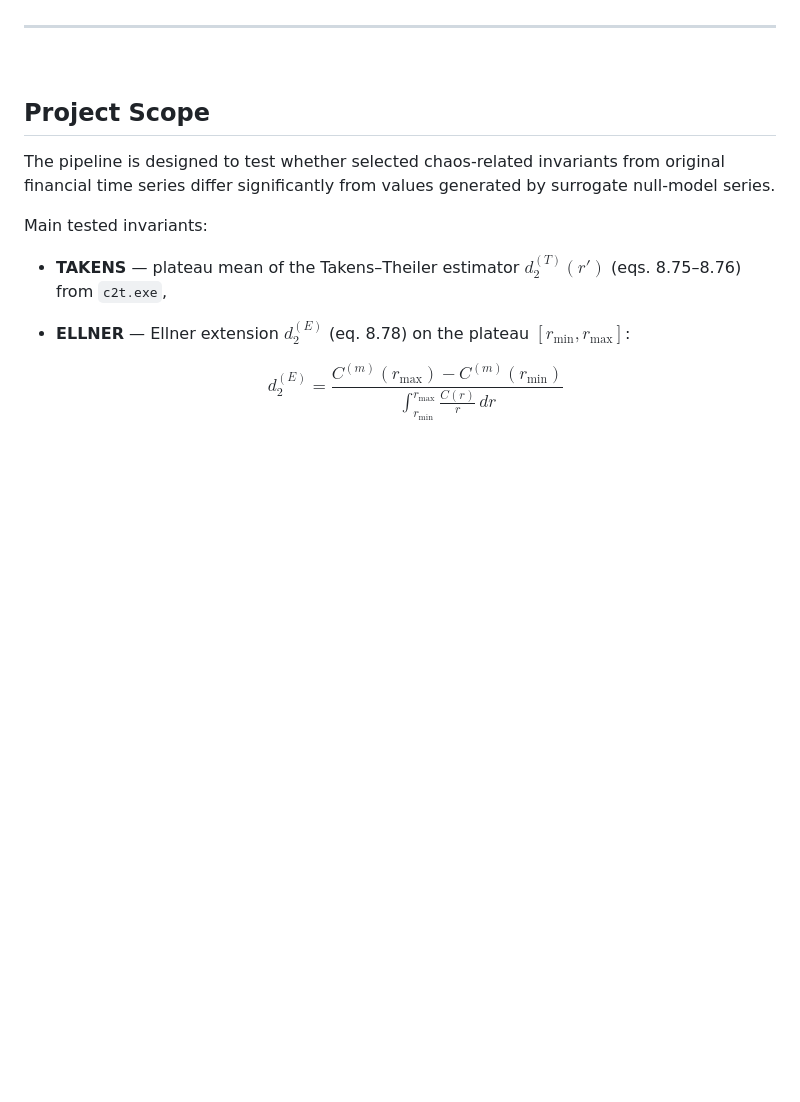
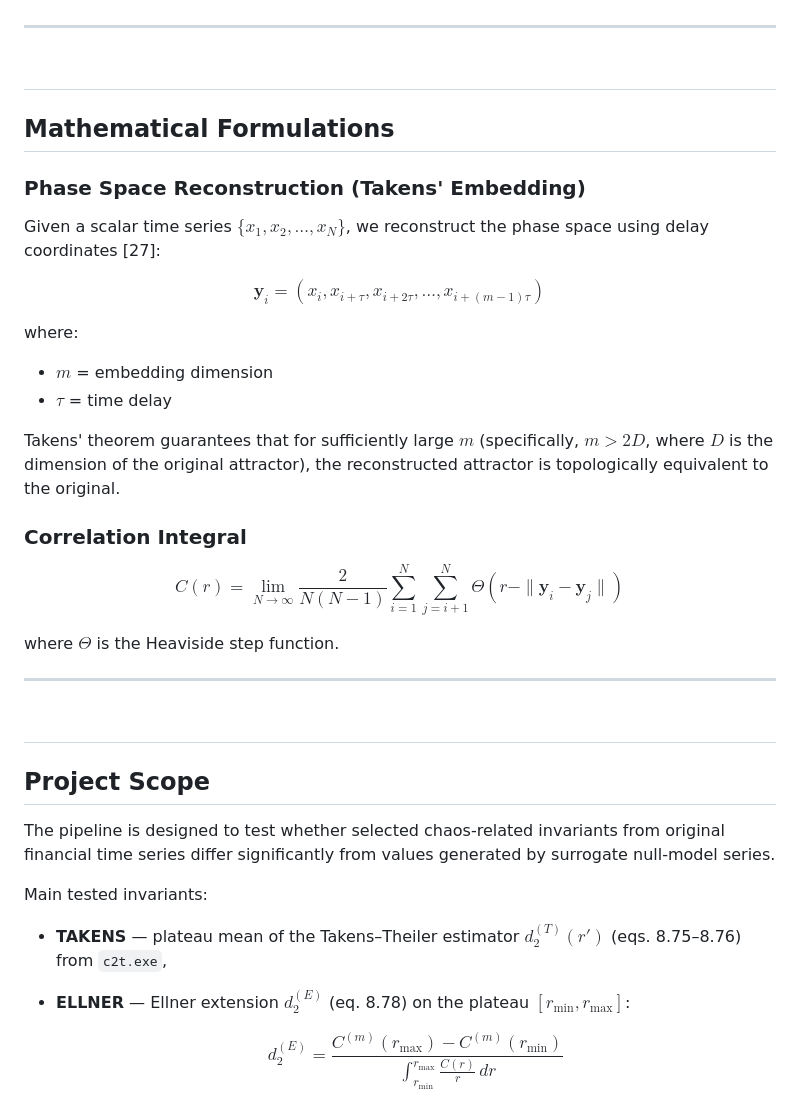
Before and after one commit to cryptotradingaddiction/Deterministic-chaos-in-financial-time-series, a Markdown page: README.md, the part around the change. Drawn GitHub-style; blank space fills up the shorter version.

```diff
--- a/README.md
+++ b/README.md
@@ -49,7 +49,33 @@ This project combines:
 &nbsp;
 &nbsp;
 &nbsp;
-
+---
+
+## Mathematical Formulations
+
+### Phase Space Reconstruction (Takens' Embedding)
+
+Given a scalar time series $\{x_1, x_2, \ldots, x_N\}$, we reconstruct the phase space using delay coordinates [27]:
+
+$$\mathbf{y}_i = (x_i, x_{i+\tau}, x_{i+2\tau}, \ldots, x_{i+(m-1)\tau})$$
+
+where:
+- $m$ = embedding dimension
+- $\tau$ = time delay
+
+Takens' theorem guarantees that for sufficiently large $m$ (specifically, $m > 2D$, where $D$ is the dimension of the original attractor), the reconstructed attractor is topologically equivalent to the original.
+
+### Correlation Integral
+
+$$C(r) = \lim_{N \to \infty} \frac{2}{N(N-1)} \sum_{i=1}^{N} \sum_{j=i+1}^{N} \Theta(r - \|\mathbf{y}_i - \mathbf{y}_j\|)$$
+
+where $\Theta$ is the Heaviside step function.
+
+---
+&nbsp;
+&nbsp;
+&nbsp;
+---
 ## Project Scope
 
 The pipeline is designed to test whether selected chaos-related invariants from original financial time series differ significantly from values generated by surrogate null-model series.
```
